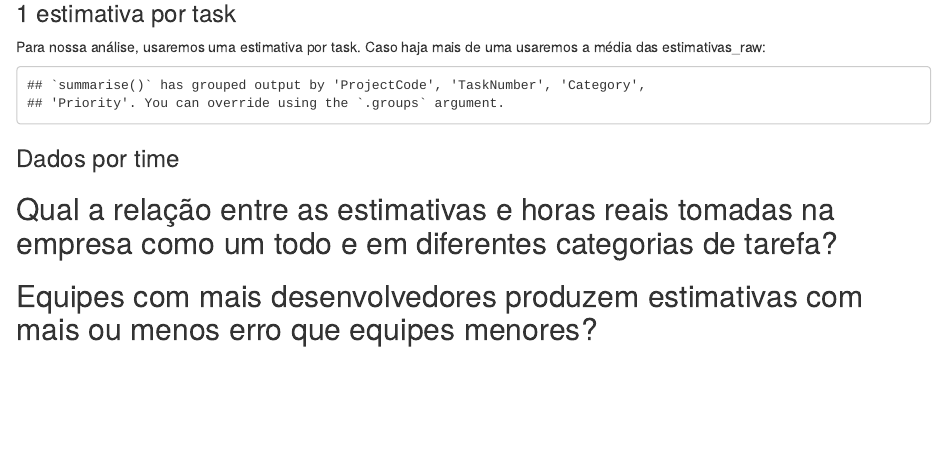
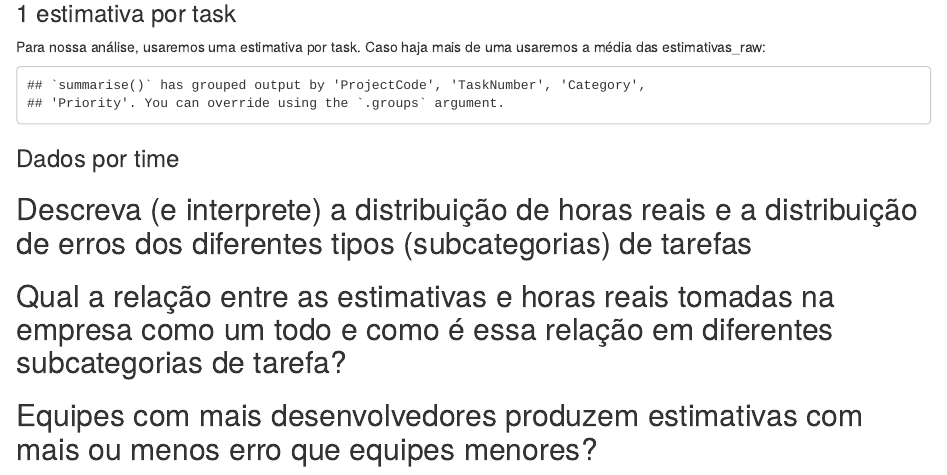
Before and after one commit to fpcc2-2019/eda-estimativas-tasks, an R Markdown document (reports/a-report.Rmd): the page in a window 1100 px wide, from 1560 px down. Rendered offline with R 4.5, knitr and Pandoc, with nearby package versions.

Commit message:
Melhora as perguntas

````diff
--- a/reports/a-report.Rmd
+++ b/reports/a-report.Rmd
@@ -73,7 +73,10 @@ por_time = estimativas_raw %>%
 ```
 
 
-## Qual a relação entre as estimativas e horas reais tomadas na empresa como um todo e em diferentes categorias de tarefa?
+## Descreva (e interprete) a distribuição de horas reais e a distribuição de erros dos diferentes tipos (subcategorias) de tarefas
+
+
+## Qual a relação entre as estimativas e horas reais tomadas na empresa como um todo e como é essa relação em diferentes subcategorias de tarefa?
 
 
 ## Equipes com mais desenvolvedores produzem estimativas com mais ou menos erro que equipes menores?
````
